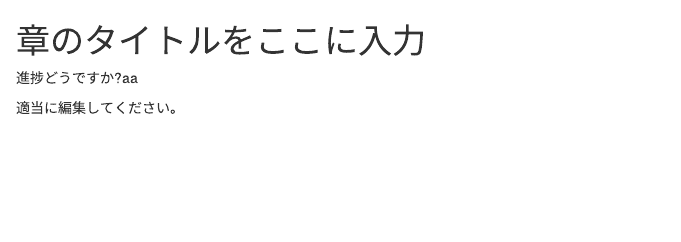
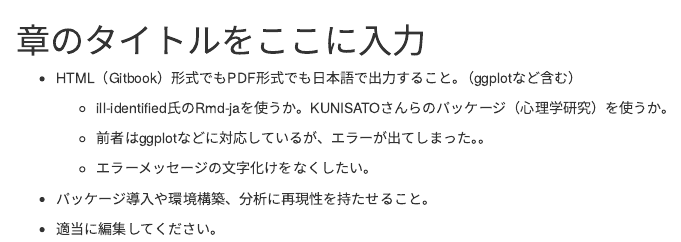
Before and after one commit to rskiue/book1, an R Markdown document (01-title1.Rmd): the page in a window 1100 px wide, from its top. Rendered offline with R 4.5, knitr and Pandoc, with nearby package versions; drawn as R Markdown's standard HTML page in place of the format the file asks for.

Commit message:
Update 01-title1.Rmd

```diff
--- a/01-title1.Rmd
+++ b/01-title1.Rmd
@@ -1,5 +1,13 @@
 # 章のタイトルをここに入力
 
-進捗どうですか?aa
+-   HTML（Gitbook）形式でもPDF形式でも日本語で出力すること。（ggplotなど含む）
 
-適当に編集してください。
+    -   ill-identified氏のRmd-jaを使うか。KUNISATOさんらのパッケージ（心理学研究）を使うか。
+
+    -   前者はggplotなどに対応しているが、エラーが出てしまった。。
+
+    -   エラーメッセージの文字化けをなくしたい。
+
+-   パッケージ導入や環境構築、分析に再現性を持たせること。
+
+-   適当に編集してください。
```
